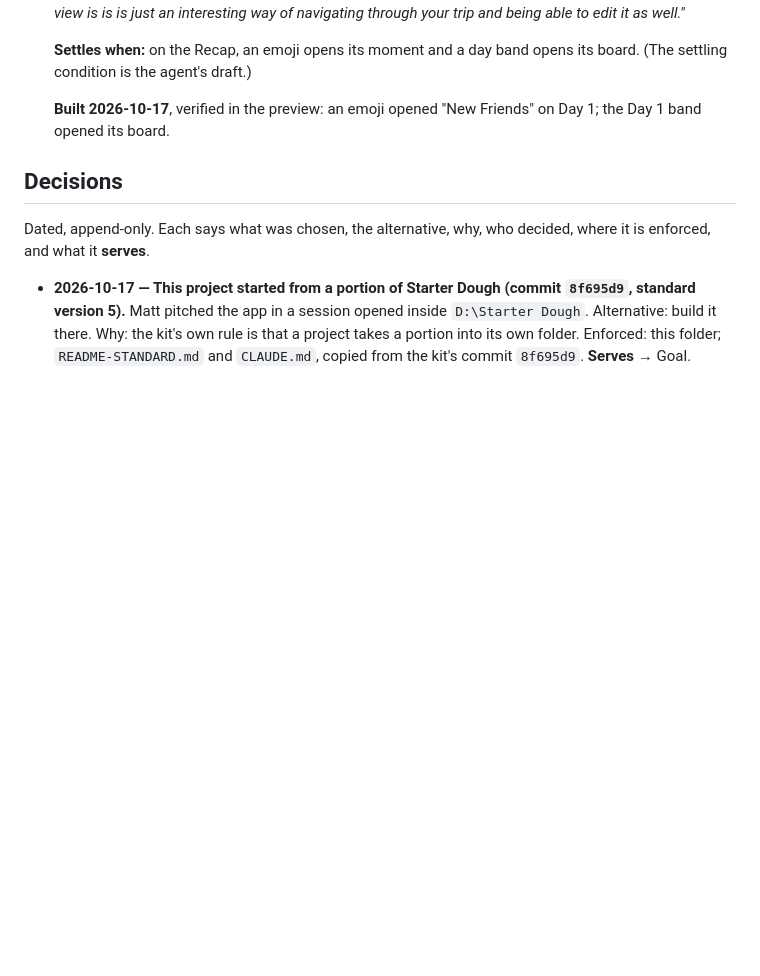
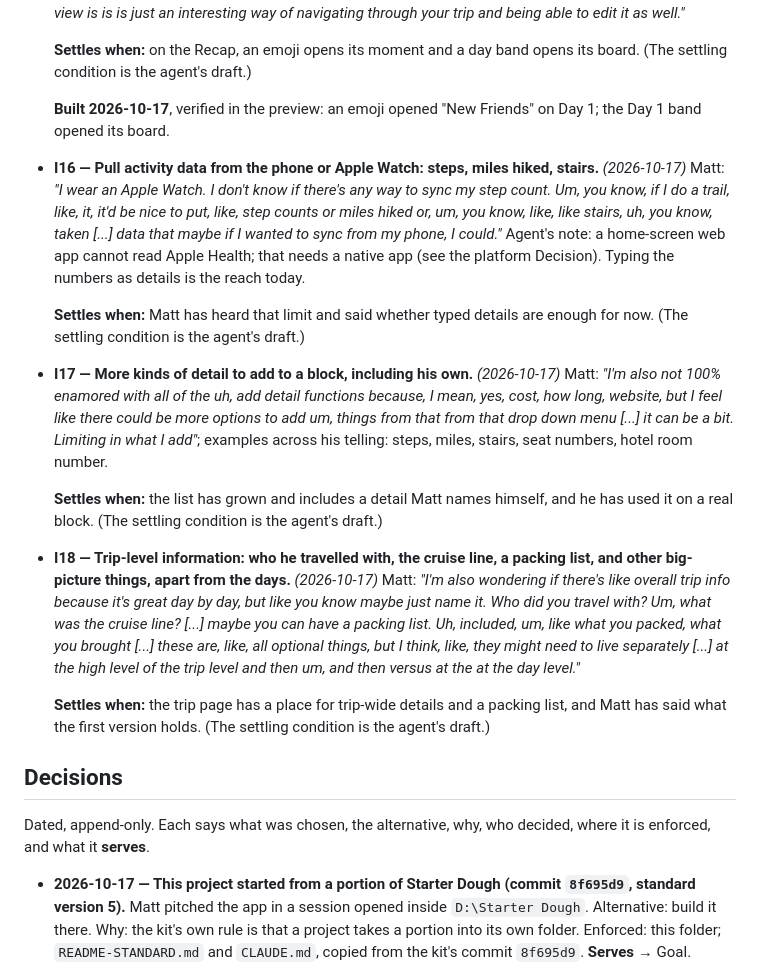
Before and after one commit to mattaldapa-design/moments-that-matter, a Markdown page: README.md, the part around the change. Rendered like a GitHub page; blank space fills up the shorter version.

Commit message:
Intentions I16–I18: activity data, more details, trip-level info
Co-Authored-By: Claude Fable 5.1 <noreply@anthropic.com>

```diff
--- a/README.md
+++ b/README.md
@@ -555,6 +555,43 @@ struck.
   **Built 2026-10-17**, verified in the preview: an emoji opened "New
   Friends" on Day 1; the Day 1 band opened its board.
 
+- **I16 — Pull activity data from the phone or Apple Watch: steps, miles
+  hiked, stairs.** *(2026-10-17)* Matt: *"I wear an Apple Watch. I don't
+  know if there's any way to sync my step count. Um, you know, if I do a
+  trail, like, it, it'd be nice to put, like, step counts or miles hiked or,
+  um, you know, like, like stairs, uh, you know, taken [...] data that maybe
+  if I wanted to sync from my phone, I could."* Agent's note: a home-screen
+  web app cannot read Apple Health; that needs a native app (see the
+  platform Decision). Typing the numbers as details is the reach today.
+
+  **Settles when:** Matt has heard that limit and said whether typed
+  details are enough for now. (The settling condition is the agent's draft.)
+
+- **I17 — More kinds of detail to add to a block, including his own.**
+  *(2026-10-17)* Matt: *"I'm also not 100% enamored with all of the uh, add
+  detail functions because, I mean, yes, cost, how long, website, but I feel
+  like there could be more options to add um, things from that from that
+  drop down menu [...] it can be a bit. Limiting in what I add"*; examples
+  across his telling: steps, miles, stairs, seat numbers, hotel room number.
+
+  **Settles when:** the list has grown and includes a detail Matt names
+  himself, and he has used it on a real block. (The settling condition is
+  the agent's draft.)
+
+- **I18 — Trip-level information: who he travelled with, the cruise line,
+  a packing list, and other big-picture things, apart from the days.**
+  *(2026-10-17)* Matt: *"I'm also wondering if there's like overall trip
+  info because it's great day by day, but like you know maybe just name it.
+  Who did you travel with? Um, what was the cruise line? [...] maybe you can
+  have a packing list. Uh, included, um, like what you packed, what you
+  brought [...] these are, like, all optional things, but I think, like,
+  they might need to live separately [...] at the high level of the trip
+  level and then um, and then versus at the at the day level."*
+
+  **Settles when:** the trip page has a place for trip-wide details and a
+  packing list, and Matt has said what the first version holds. (The
+  settling condition is the agent's draft.)
+
 ## Decisions
 
 Dated, append-only. Each says what was chosen, the alternative, why, who
```
